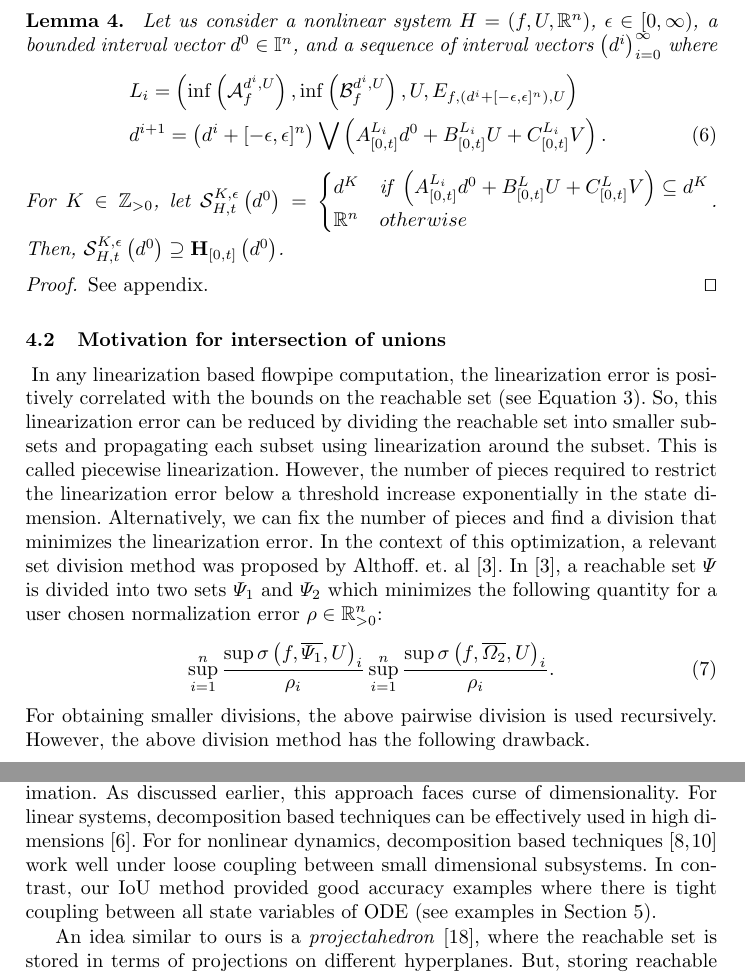
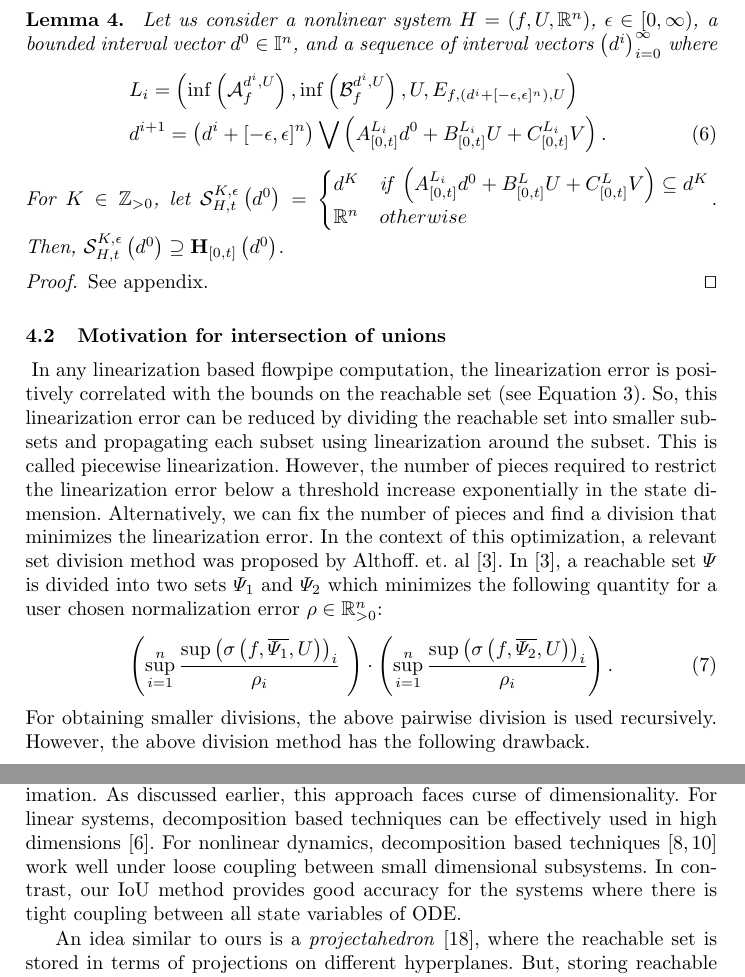
Before and after one commit to asarvind/CAV2020Dividing, a LaTeX paper (main.tex, which reads sections/newmethod.tex, sections/related.tex): two parts of pages 8 and 19 of 24, joined at a grey line, cut so that both start at the same text. Compiled offline with pdfLaTeX.

Commit message:
corrected eq 7

```diff
--- a/sections/newmethod.tex
+++ b/sections/newmethod.tex
@@ -57,7 +57,7 @@ minimizes the following quantity for a user chosen normalization error
 $\rho\in\reals^n_{>0}$:
 %
 \begin{align*}
-\sup_{i=1}^n\frac{{\sup{\taylor{f}{\overline{\init_1}}{U}}}_i}{\rho_i}\sup_{i=1}^n\frac{\sup{\taylor{f}{\overline{\Omega_2}}{U}}_i}{\rho_i}.
+\rb{\sup_{i=1}^n\frac{{\sup\rb{\taylor{f}{\overline{\init_1}}{U}}}_i}{\rho_i}\ }\cdot\rb{ \sup_{i=1}^n\frac{\sup\rb{\taylor{f}{\overline{\init_2}}{U}}_i}{\rho_i}}.
 %~~\text{~\cite{althoff2008reachability}}~
 \numberthis\label{eqn:pi}
 \end{align*}
--- a/sections/related.tex
+++ b/sections/related.tex
@@ -22,13 +22,13 @@ In this case, reachability analysis methods of affine hybrid systems
 are used post piecewise linear approximation.  As discussed earlier,
 this approach faces curse of dimensionality.  For linear systems,
 decomposition based techniques can be effectively used in high
-dimensions~\cite{bogomolov2018reach}.  For for nonlinear dynamics,
+dimensions~\cite{bogomolov2018reach}.  For nonlinear dynamics,
 decomposition based
 techniques~\cite{chen2018decomposition,chen2016decomposed} work well
 under loose coupling between small dimensional subsystems.  In
-contrast, our IoU method provided good accuracy examples where there
-is tight coupling between all state variables of ODE (see examples in
-Section~\ref{sec:eval}).
+contrast, our IoU method provides good accuracy for the systems where there
+is tight coupling between all state variables of ODE.
+%(see examples in Section~\ref{sec:eval}).
 
 An idea similar to ours is a
 \emph{projectahedron}~\cite{greenstreet1999reachability}, where the reachable
```
